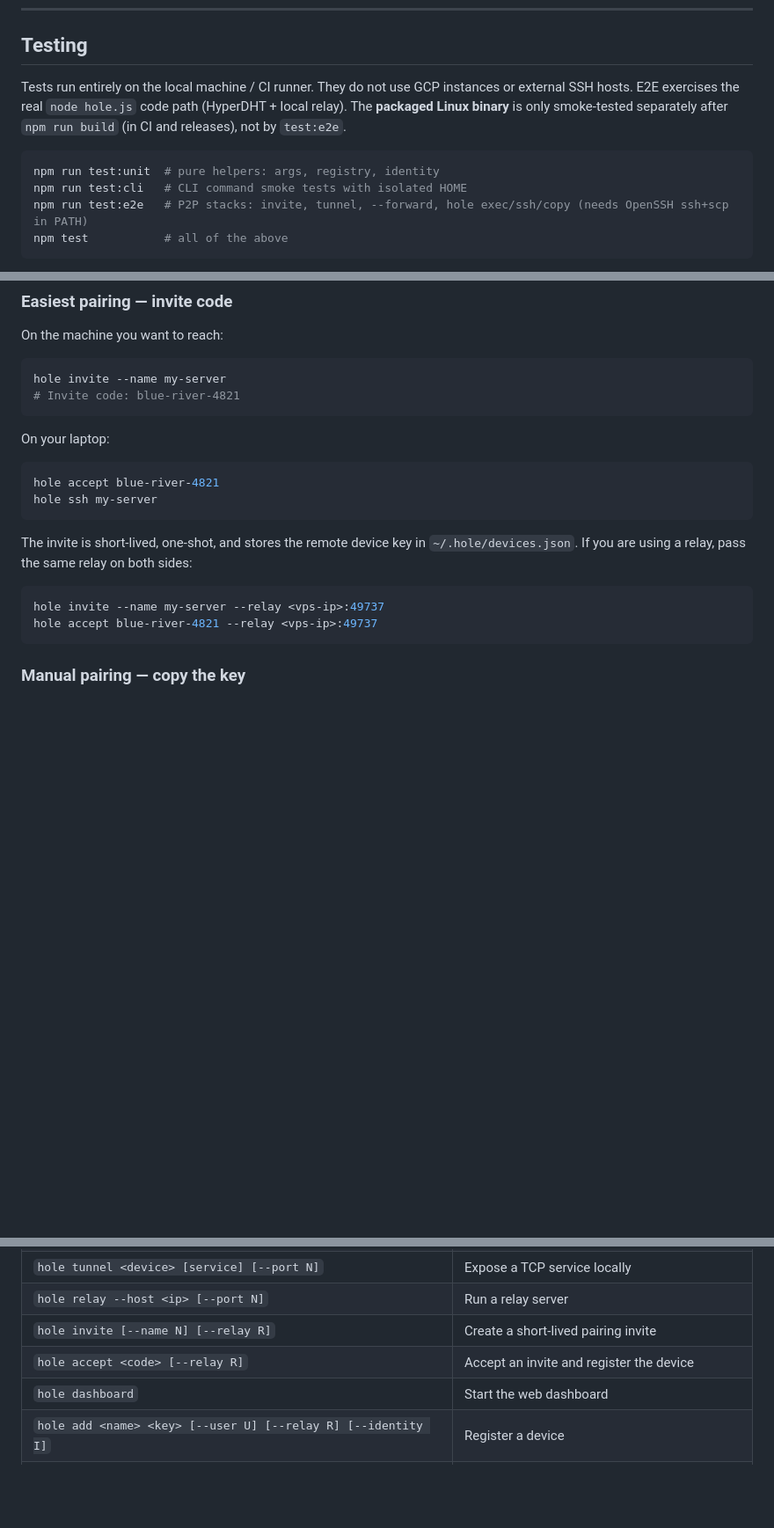
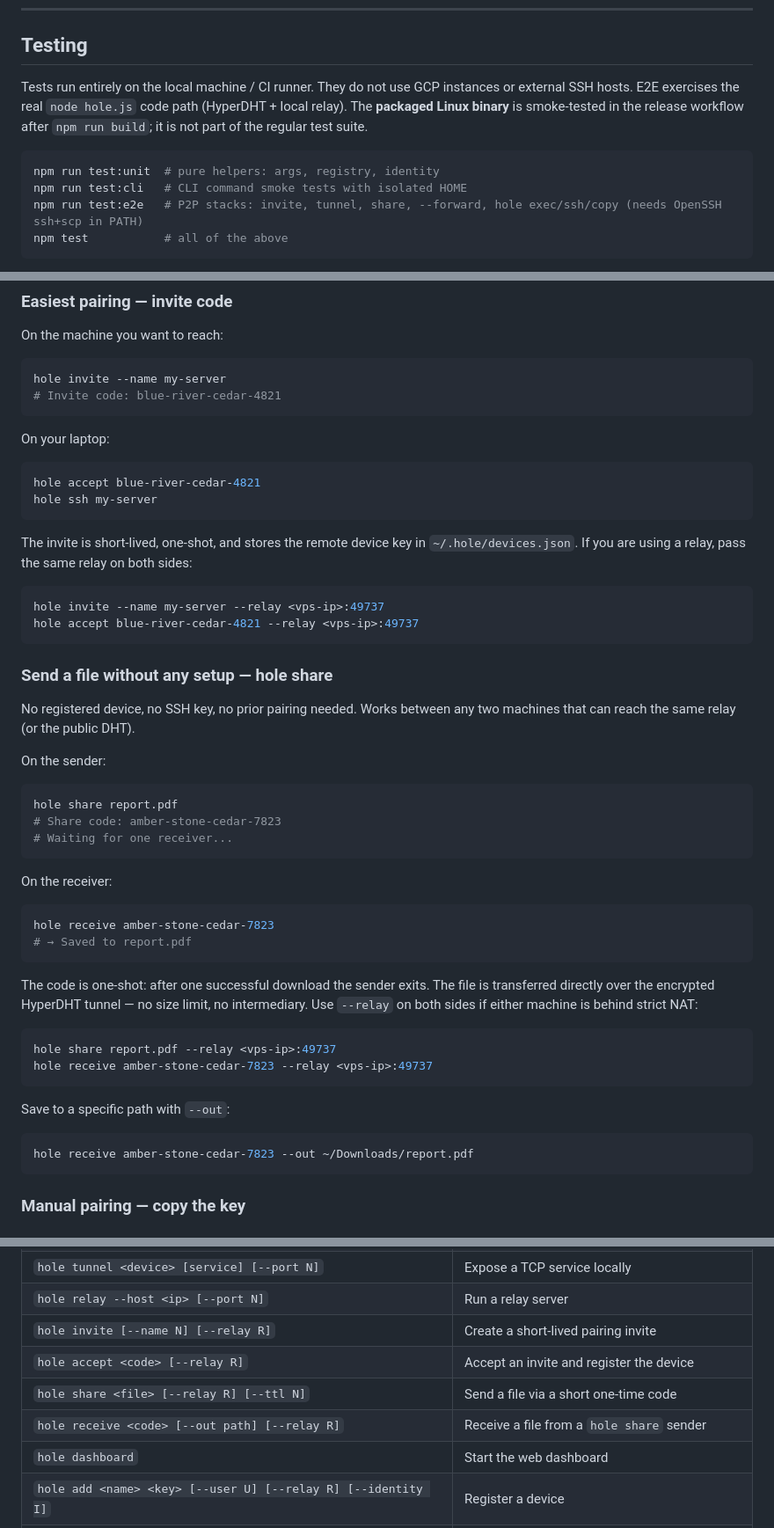
Before and after one commit to Annatar3/Hole, a Markdown page: README.md, 3 parts joined by grey strips. Shown at 88% size. Rendered like a GitHub page; blank space fills up the shorter version.

Commit message:
docs: update README for 0.4.3
- Add hole share / hole receive to feature table, quick-start section,
  and commands table
- Update invite code examples from two-word to three-word format
- Note that hole up skips unreachable services instead of aborting
- Fix testing section: binary smoke now happens in release workflow only

Co-Authored-By: Claude Sonnet 4.6 <noreply@anthropic.com>

````diff
--- a/README.md
+++ b/README.md
@@ -66,12 +67,12 @@ npm run build     # outputs to dist/
 
 ## Testing
 
-Tests run entirely on the local machine / CI runner. They do not use GCP instances or external SSH hosts. E2E exercises the real `node hole.js` code path (HyperDHT + local relay). The **packaged Linux binary** is only smoke-tested separately after `npm run build` (in CI and releases), not by `test:e2e`.
+Tests run entirely on the local machine / CI runner. They do not use GCP instances or external SSH hosts. E2E exercises the real `node hole.js` code path (HyperDHT + local relay). The **packaged Linux binary** is smoke-tested in the release workflow after `npm run build`; it is not part of the regular test suite.
 
 ```bash
 npm run test:unit  # pure helpers: args, registry, identity
 npm run test:cli   # CLI command smoke tests with isolated HOME
-npm run test:e2e   # P2P stacks: invite, tunnel, --forward, hole exec/ssh/copy (needs OpenSSH ssh+scp in PATH)
+npm run test:e2e   # P2P stacks: invite, tunnel, share, --forward, hole exec/ssh/copy (needs OpenSSH ssh+scp in PATH)
 npm test           # all of the above
 ```
 
@@ -89,13 +90,13 @@ On the machine you want to reach:
 
 ```bash
 hole invite --name my-server
-# Invite code: blue-river-4821
+# Invite code: blue-river-cedar-4821
 ```
 
 On your laptop:
 
 ```bash
-hole accept blue-river-4821
+hole accept blue-river-cedar-4821
 hole ssh my-server
 ```
 
@@ -105,7 +106,39 @@ sides:
 
 ```bash
 hole invite --name my-server --relay <vps-ip>:49737
-hole accept blue-river-4821 --relay <vps-ip>:49737
+hole accept blue-river-cedar-4821 --relay <vps-ip>:49737
+```
+
+### Send a file without any setup — hole share
+
+No registered device, no SSH key, no prior pairing needed. Works between any two machines that can reach the same relay (or the public DHT).
+
+On the sender:
+
+```bash
+hole share report.pdf
+# Share code: amber-stone-cedar-7823
+# Waiting for one receiver...
+```
+
+On the receiver:
+
+```bash
+hole receive amber-stone-cedar-7823
+# → Saved to report.pdf
+```
+
+The code is one-shot: after one successful download the sender exits. The file is transferred directly over the encrypted HyperDHT tunnel — no size limit, no intermediary. Use `--relay` on both sides if either machine is behind strict NAT:
+
+```bash
+hole share report.pdf --relay <vps-ip>:49737
+hole receive amber-stone-cedar-7823 --relay <vps-ip>:49737
+```
+
+Save to a specific path with `--out`:
+
+```bash
+hole receive amber-stone-cedar-7823 --out ~/Downloads/report.pdf
 ```
 
 ### Manual pairing — copy the key
@@ -282,6 +317,8 @@ If `doctor` passes and `ping` returns a latency, everything is working. If `ping
 | `hole relay --host <ip> [--port N]` | Run a relay server |
 | `hole invite [--name N] [--relay R]` | Create a short-lived pairing invite |
 | `hole accept <code> [--relay R]` | Accept an invite and register the device |
+| `hole share <file> [--relay R] [--ttl N]` | Send a file via a short one-time code |
+| `hole receive <code> [--out path] [--relay R]` | Receive a file from a `hole share` sender |
 | `hole dashboard` | Start the web dashboard |
 | `hole add <name> <key> [--user U] [--relay R] [--identity I]` | Register a device |
 | `hole remove <name>` | Remove a device |
````
Also changed, not shown: other parts of README.md (+3 -0 lines).
